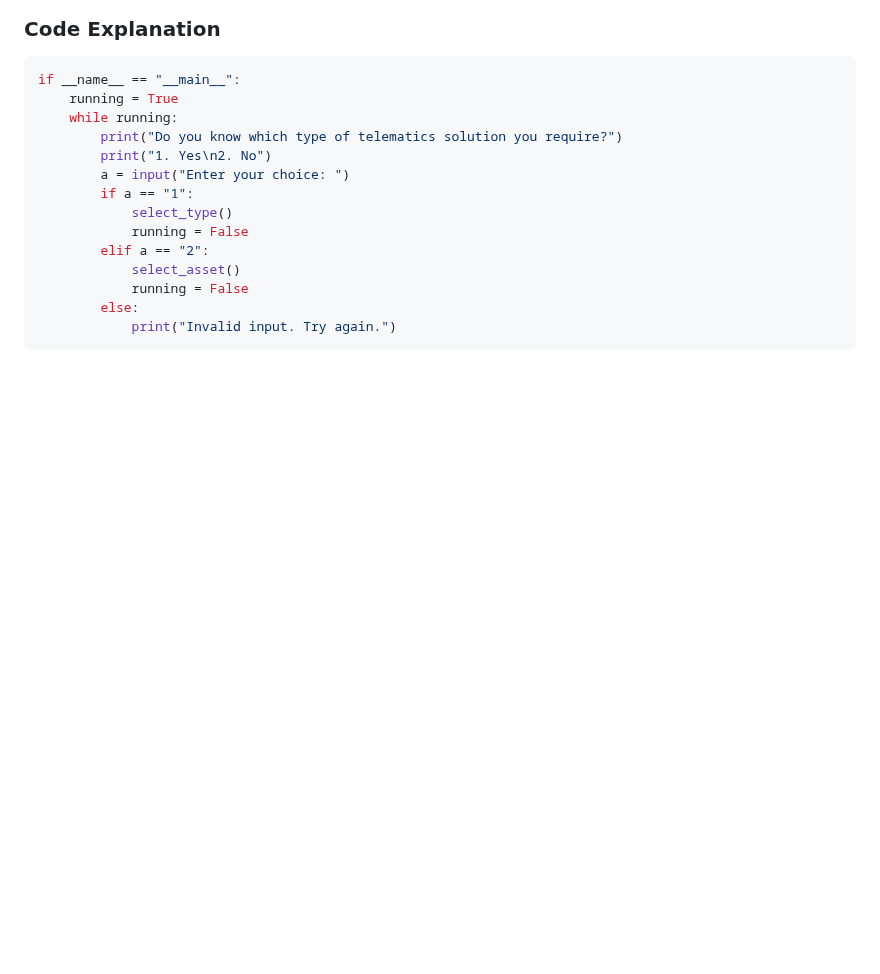
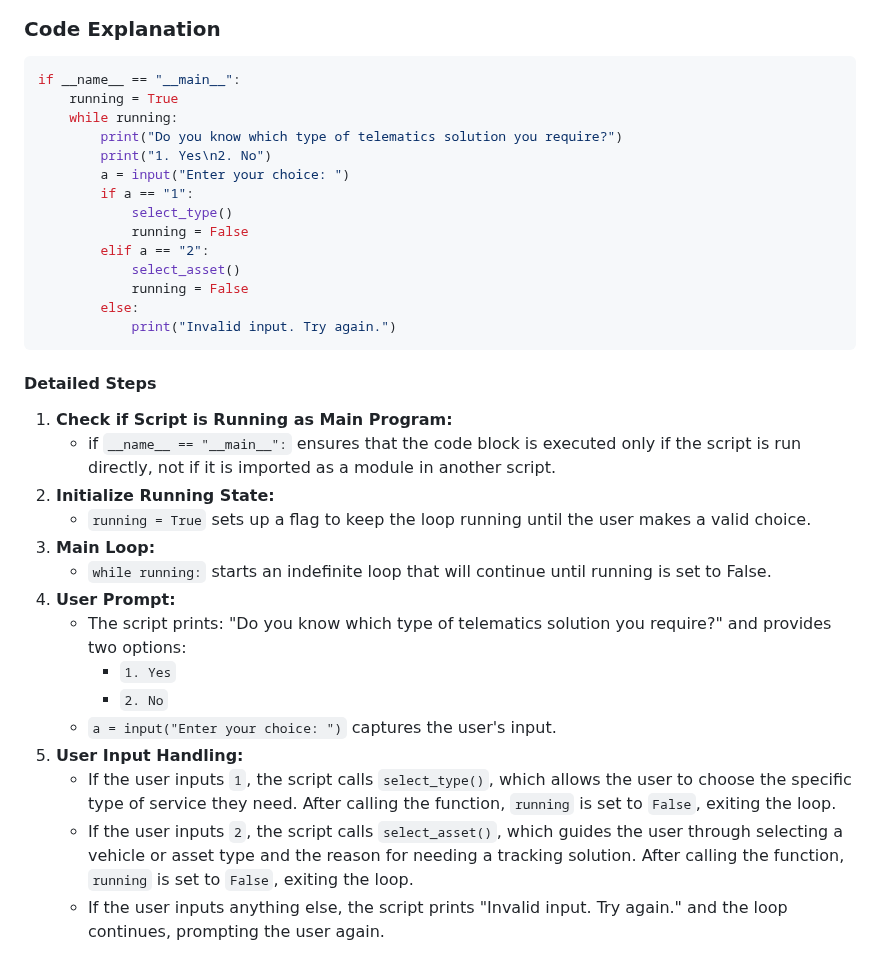
Before and after one commit to samanthamoss87/project-3, a Markdown page: README.md, the part around the change. GitHub-like rendering; blank space fills up the shorter version.

Commit message:
added detailed steps

````diff
--- a/README.md
+++ b/README.md
@@ -67,3 +67,20 @@ if __name__ == "__main__":
         else:
             print("Invalid input. Try again.")
 ```
+
+#### Detailed Steps
+1. **Check if Script is Running as Main Program:**
+    - if `__name__ == "__main__":` ensures that the code block is executed only if the script is run directly, not if it is imported as a module in another script.
+2. **Initialize Running State:**
+    - `running = True` sets up a flag to keep the loop running until the user makes a valid choice.
+3. **Main Loop:**
+    - `while running:` starts an indefinite loop that will continue until running is set to False.
+4. **User Prompt:**
+    - The script prints: "Do you know which type of telematics solution you require?" and provides two options:
+        - `1. Yes`
+        - `2. No`
+    - `a = input("Enter your choice: ")` captures the user's input.
+5. **User Input Handling:**
+    - If the user inputs `1`, the script calls `select_type()`, which allows the user to choose the specific type of service they need. After calling the function, `running` is set to `False`, exiting the loop.
+    - If the user inputs `2`, the script calls `select_asset()`, which guides the user through selecting a vehicle or asset type and the reason for needing a tracking solution. After calling the function, `running` is set to `False`, exiting the loop.
+    - If the user inputs anything else, the script prints "Invalid input. Try again." and the loop continues, prompting the user again.
````
